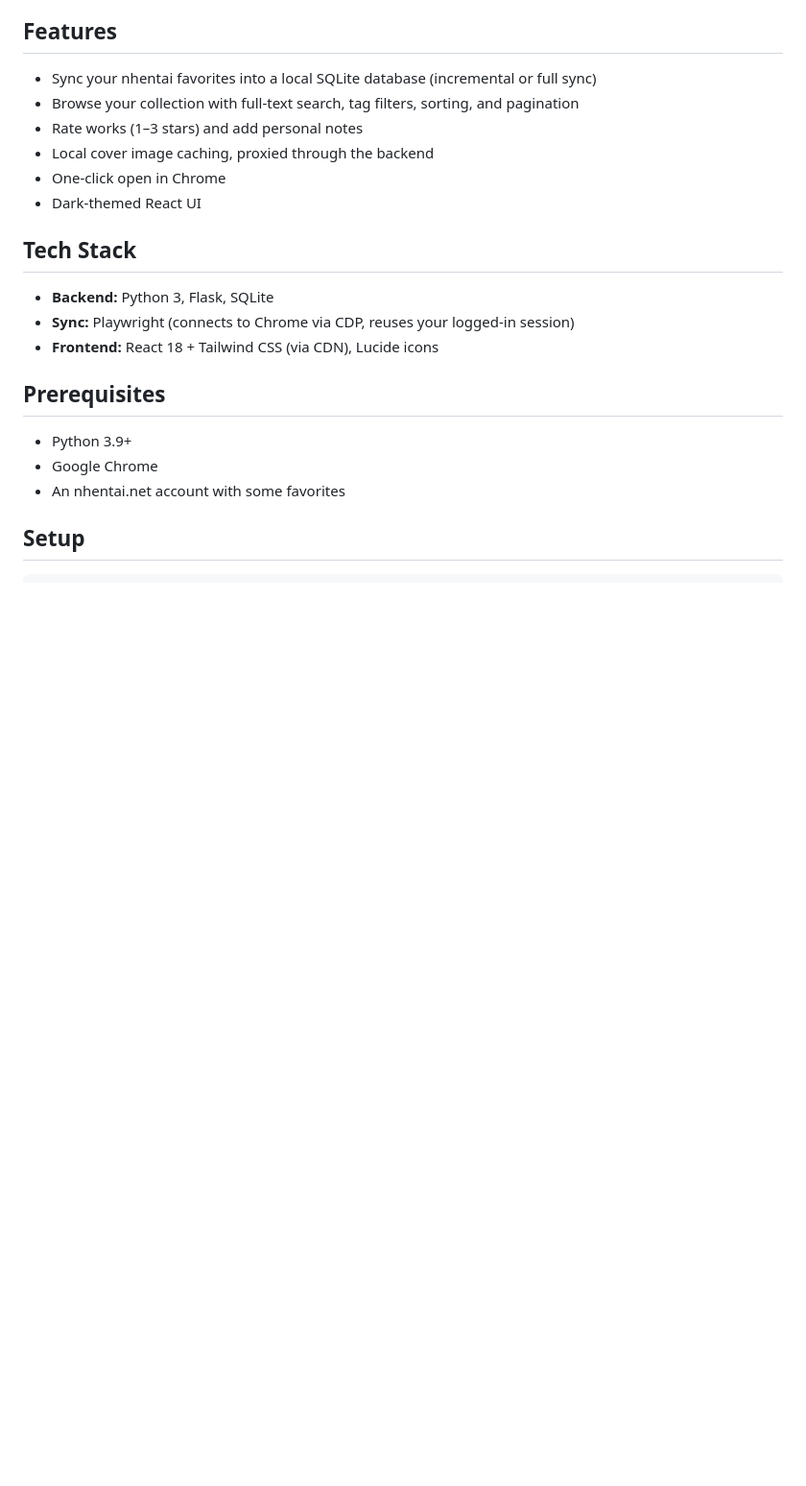
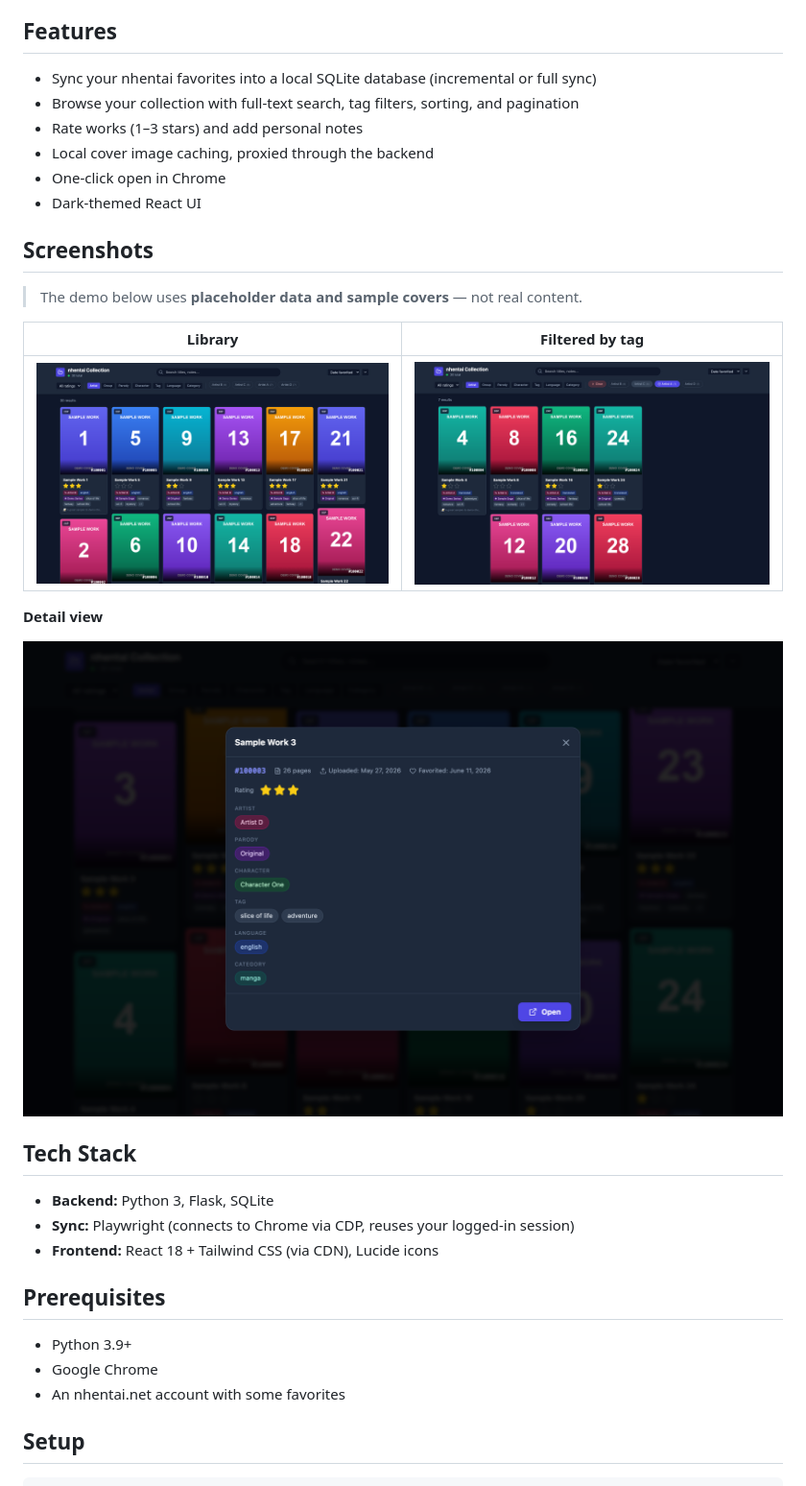
Before and after one commit to SC-side/nhentai-favorites-manager, a Markdown page: README.md, the part around the change. Shown at 96% size. Drawn GitHub-style; pictures changed too: docs/screenshot-detail.png (added), docs/screenshot-filter.png (added), docs/screenshot-library.png (added); blank space fills up the shorter version.

Commit message:
Add screenshots section to README (SFW demo data)
Showcase images captured from the running app using placeholder data and
sample covers — no real collection content.

Co-Authored-By: Claude Opus 4.8 <noreply@anthropic.com>

```diff
--- a/README.md
+++ b/README.md
@@ -12,6 +12,18 @@ DevTools Protocol (CDP) — no manual cookie copying required.
 - Local cover image caching, proxied through the backend
 - One-click open in Chrome
 - Dark-themed React UI
+
+## Screenshots
+
+> The demo below uses **placeholder data and sample covers** — not real content.
+
+| Library | Filtered by tag |
+| :---: | :---: |
+| ![Library grid](docs/screenshot-library.png) | ![Filtering by tag](docs/screenshot-filter.png) |
+
+**Detail view**
+
+![Detail modal](docs/screenshot-detail.png)
 
 ## Tech Stack
 
```
